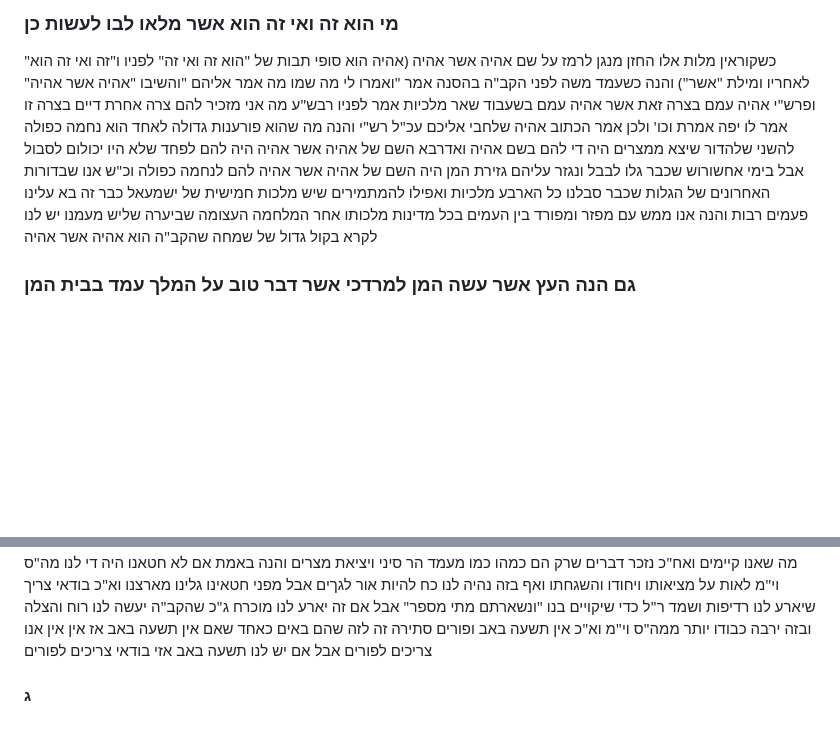
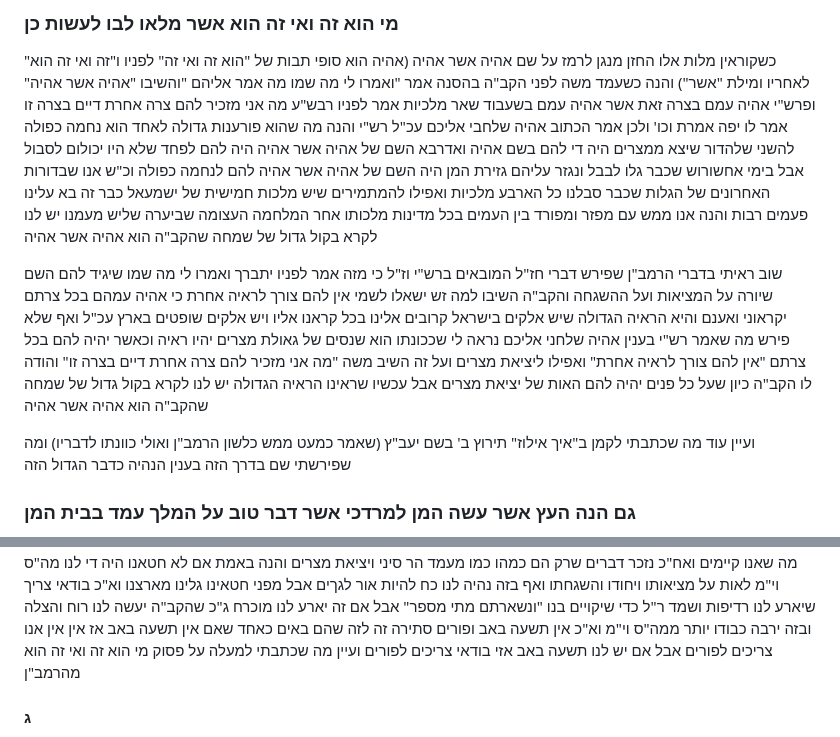
Before and after one commit to jkstrauss/bsy, a Markdown page: purim/PurimTorah.md, 2 parts joined by grey strips. Drawn GitHub-style; blank space fills up the shorter version.

Commit message:
Add additional explanation

```diff
--- a/purim/PurimTorah.md
+++ b/purim/PurimTorah.md
@@ -144,6 +144,17 @@
 להמתמירים שיש מלכות חמישית של ישמעאל כבר זה בא עלינו פעמים רבות והנה אנו ממש עם מפזר ומפורד בין העמים
 בכל מדינות מלכותו אחר המלחמה העצומה שביערה שליש מעמנו יש לנו לקרא בקול גדול של שמחה שהקב"ה הוא אהיה
 אשר אהיה
+
+שוב ראיתי בדברי הרמב"ן שפירש דברי חז"ל המובאים ברש"י וז"ל כי מזה אמר לפניו יתברך ואמרו לי מה שמו שיגיד
+להם השם שיורה על המציאות ועל ההשגחה והקב"ה השיבו למה זש ישאלו לשמי אין להם צורך לראיה אחרת כי אהיה עמהם
+בכל צרתם יקראוני ואענם והיא הראיה הגדולה שיש אלקים בישראל קרובים אלינו בכל קראנו אליו ויש אלקים שופטים
+בארץ עכ"ל ואף שלא פירש מה שאמר רש"י בענין אהיה שלחני אליכם נראה לי שככונתו הוא שנסים של גאולת מצרים
+יהיו ראיה וכאשר יהיה להם בכל צרתם "אין להם צורך לראיה אחרת" ואפילו ליציאת מצרים ועל זה השיב משה "מה אני
+מזכיר להם צרה אחרת דיים בצרה זו" והודה לו הקב"ה כיון שעל כל פנים יהיה להם האות של יציאת מצרים אבל עכשיו
+שראינו הראיה הגדולה יש לנו לקרא בקול גדול של שמחה שהקב"ה הוא אהיה אשר אהיה
+
+ועיין עוד מה שכתבתי לקמן ב"איך אילוז" תירוץ ב' בשם יעב"ץ (שאמר כמעט ממש כלשון הרמב"ן ואולי כוונתו לדבריו)
+ומה שפירשתי שם בדרך הזה בענין הנהיה כדבר הגדול הזה
 
 ### גם הנה העץ אשר עשה המן למרדכי אשר דבר טוב על המלך עמד בבית המן
 עמד חסר וא"ו כי רק בלילה ההוא העמידו ואם היה עומד לימים רבים היה לו לומר לו כונתי כלל על מרדכי אלא זה עץ העומד
@@ -355,7 +366,7 @@
 לגךים אבל מפני חטאינו גלינו מארצנו וא"כ בודאי צריך שיארע לנו רדיפות ושמד ר"ל כדי שיקויים בנו "ונשארתם מתי
 מספר" אבל אם זה יארע לנו מוכרח ג"כ שהקב"ה יעשה לנו רוח והצלה ובזה ירבה כבודו יותר ממה"ס וי"מ וא"כ אין
 תשעה באב ופורים סתירה זה לזה שהם באים כאחד שאם אין תשעה באב אז אין אין אנו צריכים לפורים אבל אם יש לנו
-תשעה באב אזי בודאי צריכים לפורים
+תשעה באב אזי בודאי צריכים לפורים ועיין מה שכתבתי למעלה על פסוק מי הוא זה ואי זה הוא מהרמב"ן
 
 #### ג
 במסכת כתובות איתא לחד גירסא דרש"י שהשביע הקב"ה את ישראל שלא ידחקו את הקץ ופרש"י שלא ירבו בתחנונים
```
